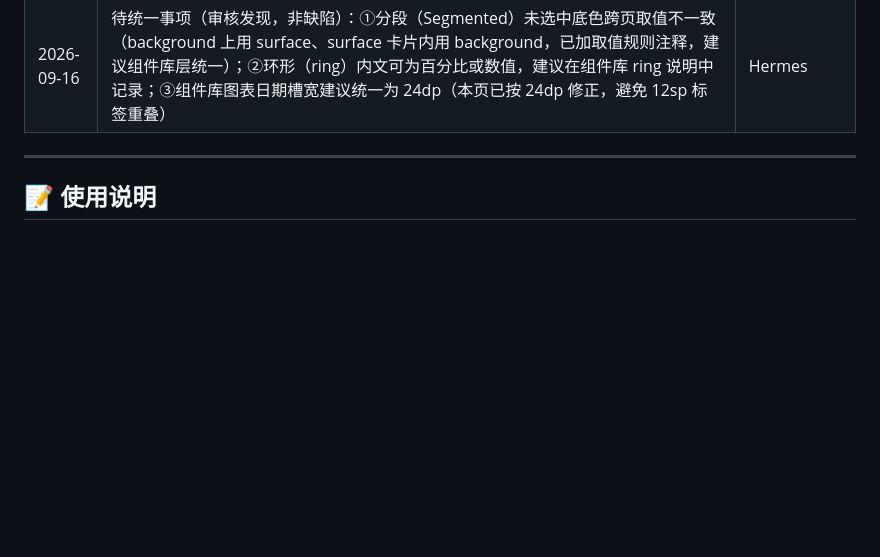
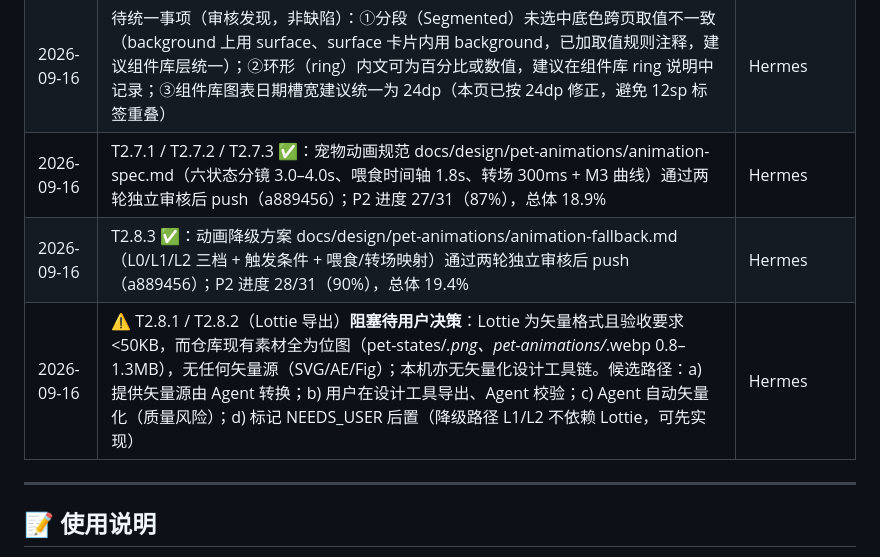
Before and after one commit to alecong032/PetDiet, a Markdown page: docs/ledger/LEDGER.md, the part around one of its changes. GitHub-like rendering; blank space fills up the shorter version.

```diff
--- a/docs/ledger/LEDGER.md
+++ b/docs/ledger/LEDGER.md
@@ -426,6 +426,9 @@
 | 2026-09-16 | **CR-002 基线口径一致性修正（用户拍板）**：①TDD §6.2.4 `map_status` 行修正为 D-009 六状态口径（原含废弃 `sad`、缺 `overfull`/`hungry`；§6.2.3 伪代码此前已对，§6.2.4 漏改）；②`docs/review/T1.7.1-需求评审材料.md` overfull 括号勘误为「摄入 ≥ 110%」；③`color-system.html` §五 次级文字补明确取值规则（亮色小字用 §八 #687665，AA 4.81:1）。决策记入 D-011；数值平衡测试回归 54/54 通过。此前记录的「--on-surface-variant 亮色口径」待统一事项已由本 CR ③ 澄清闭环 | Hermes（经用户拍板） |
 | 2026-09-16 | T2.6.4 ✅：统计/体重页高保真稿 docs/design/hifi/stats.html 通过两轮独立审核后 push（f6c9247）；P2 进度 24/31（77%），总体 17.5%；**P2 高保真稿 6/6 完成**；首轮审核发现趋势柱序与体重序列反序（实质图表 bug，源自组件库 demo 数值直接复制）已修正 | Hermes |
 | 2026-09-16 | 待统一事项（审核发现，非缺陷）：①分段（Segmented）未选中底色跨页取值不一致（background 上用 surface、surface 卡片内用 background，已加取值规则注释，建议组件库层统一）；②环形（ring）内文可为百分比或数值，建议在组件库 ring 说明中记录；③组件库图表日期槽宽建议统一为 24dp（本页已按 24dp 修正，避免 12sp 标签重叠） | Hermes |
+| 2026-09-16 | T2.7.1 / T2.7.2 / T2.7.3 ✅：宠物动画规范 docs/design/pet-animations/animation-spec.md（六状态分镜 3.0–4.0s、喂食时间轴 1.8s、转场 300ms + M3 曲线）通过两轮独立审核后 push（a889456）；P2 进度 27/31（87%），总体 18.9% | Hermes |
+| 2026-09-16 | T2.8.3 ✅：动画降级方案 docs/design/pet-animations/animation-fallback.md（L0/L1/L2 三档 + 触发条件 + 喂食/转场映射）通过两轮独立审核后 push（a889456）；P2 进度 28/31（90%），总体 19.4% | Hermes |
+| 2026-09-16 | ⚠️ T2.8.1 / T2.8.2（Lottie 导出）**阻塞待用户决策**：Lottie 为矢量格式且验收要求 <50KB，而仓库现有素材全为位图（pet-states/*.png、pet-animations/*.webp 0.8–1.3MB），无任何矢量源（SVG/AE/Fig）；本机亦无矢量化设计工具链。候选路径：a) 提供矢量源由 Agent 转换；b) 用户在设计工具导出、Agent 校验；c) Agent 自动矢量化（质量风险）；d) 标记 NEEDS_USER 后置（降级路径 L1/L2 不依赖 Lottie，可先实现） | Hermes |
 
 ---
 
```
Also changed, not shown: other parts of docs/ledger/LEDGER.md (+9 -9 lines).
